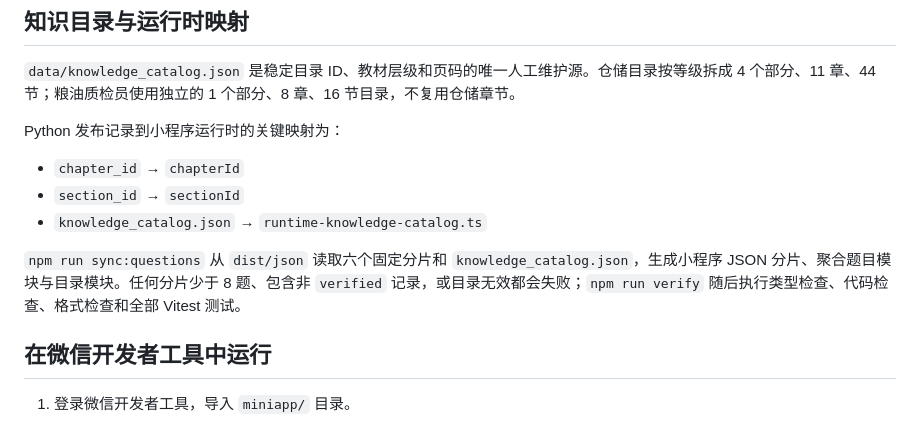
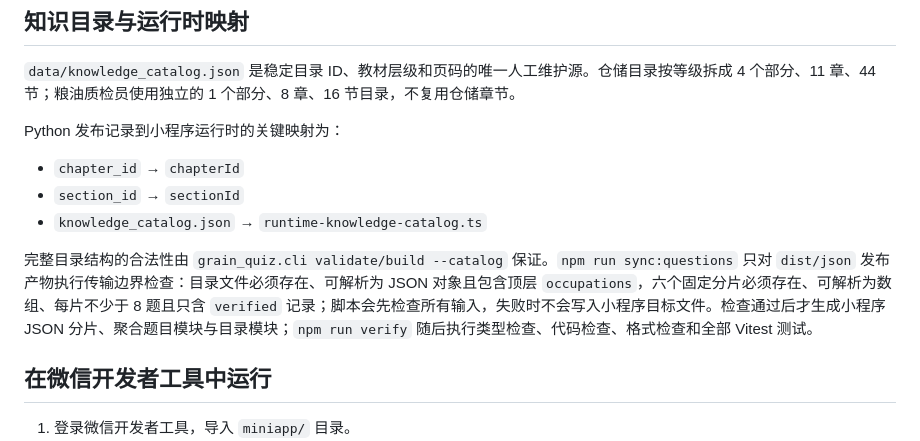
Before and after one commit to 3353879295-cmd/liangantiku, a Markdown page: README.md, the part around the change. Rendered like a GitHub page.

Commit message:
docs: clarify catalog validation boundary

```diff
--- a/README.md
+++ b/README.md
@@ -57,7 +57,7 @@ Python 发布记录到小程序运行时的关键映射为：
 - `section_id` → `sectionId`
 - `knowledge_catalog.json` → `runtime-knowledge-catalog.ts`
 
-`npm run sync:questions` 从 `dist/json` 读取六个固定分片和 `knowledge_catalog.json`，生成小程序 JSON 分片、聚合题目模块与目录模块。任何分片少于 8 题、包含非 `verified` 记录，或目录无效都会失败；`npm run verify` 随后执行类型检查、代码检查、格式检查和全部 Vitest 测试。
+完整目录结构的合法性由 `grain_quiz.cli validate/build --catalog` 保证。`npm run sync:questions` 只对 `dist/json` 发布产物执行传输边界检查：目录文件必须存在、可解析为 JSON 对象且包含顶层 `occupations`，六个固定分片必须存在、可解析为数组、每片不少于 8 题且只含 `verified` 记录；脚本会先检查所有输入，失败时不会写入小程序目标文件。检查通过后才生成小程序 JSON 分片、聚合题目模块与目录模块；`npm run verify` 随后执行类型检查、代码检查、格式检查和全部 Vitest 测试。
 
 ## 在微信开发者工具中运行
 
```
Also changed, not shown: docs/question-runtime-contract.md (+1 -1 lines).
